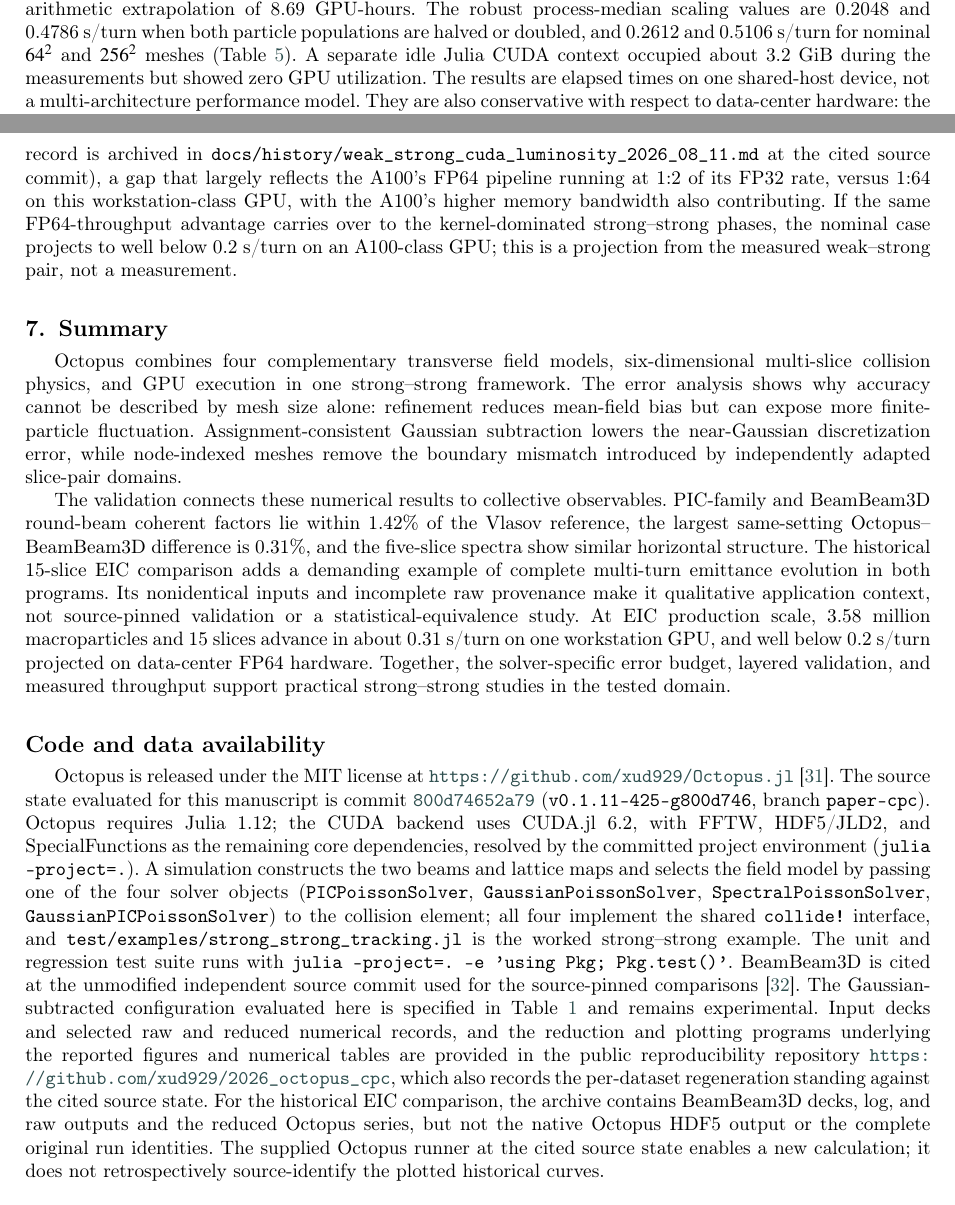
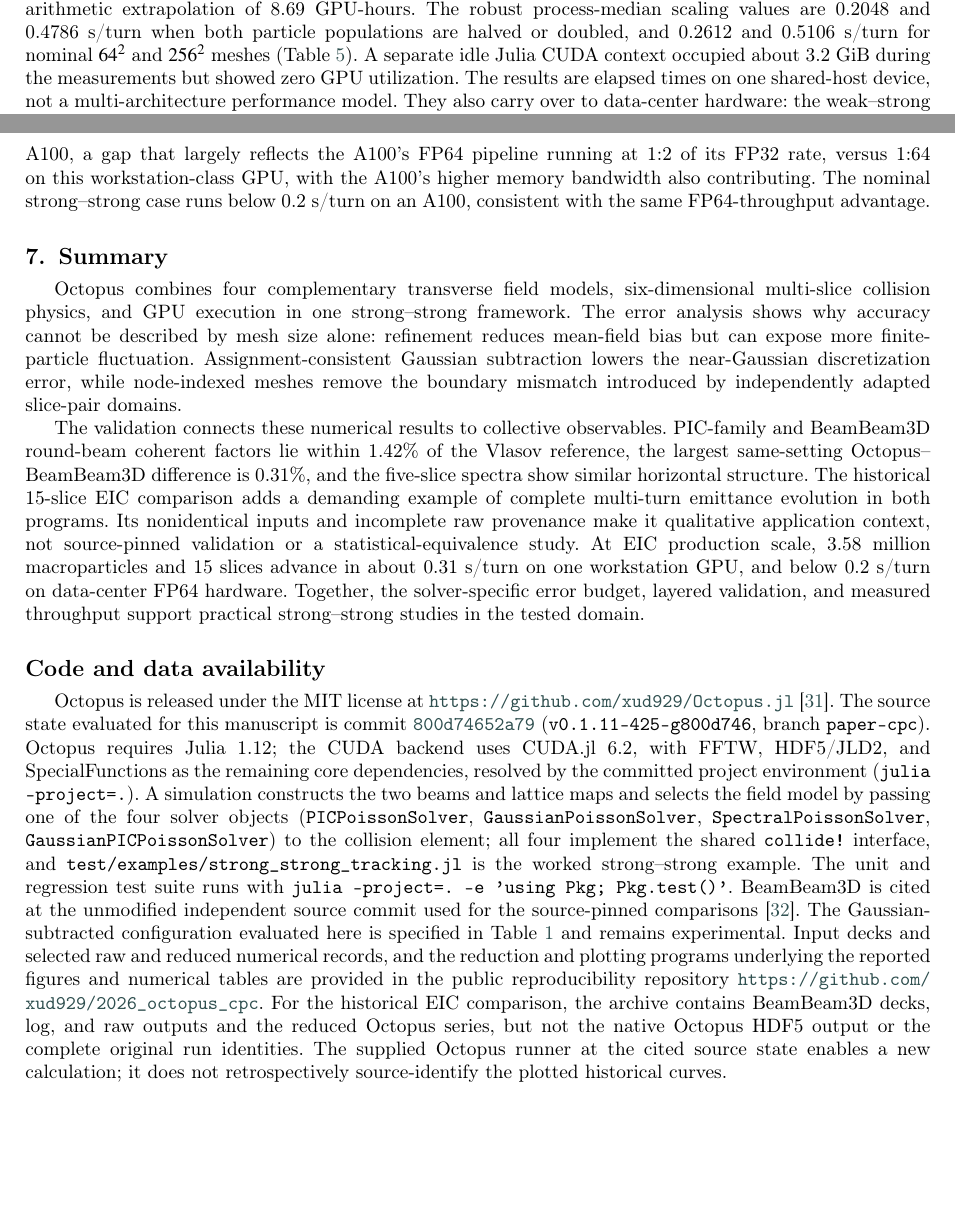
Before and after one commit to xud929/2026_octopus_cpc, a LaTeX paper (manuscript/main.tex): two parts of pages 17 and 18 of 20, joined at a grey line, cut so that both start at the same text, the shorter picture padded with empty space. Compiled offline with pdfLaTeX; a LaTeX package or settings file that is missing is left out.

Commit message:
A100 passage per owner: fresh workstation measurement, A100 figures as measurements
The ~105 ms/turn workstation weak-strong number was the pre-optimization
history value; re-measured at the pinned commit (drivers/
weakstrong_walltime.jl, 1.024e6, 7 slices, every-turn luminosity+moment
output): 38 ms/turn, archived + verifier-checked. A100 3.9 ms/turn and
the strong-strong <0.2 s/turn are the owner's measurements — stated as
such, 'consistent with the FP64-throughput advantage'; history-record
citation and projection disclaimer removed. Also removed log-style
archival phrasing from Code Availability per owner ('a scientific paper,
not a log').

Co-Authored-By: Claude Fable 5 <noreply@anthropic.com>

```diff
--- a/manuscript/main.tex
+++ b/manuscript/main.tex
@@ -974,12 +973,10 @@ same every-turn luminosity and moment output, measured 3.9~ms/turn on an
-NVIDIA A100 against about 105~ms/turn on this device (the timing record is
-archived in \code{docs/history/weak\_strong\_cuda\_luminosity\_2026\_08\_11.md}
-at the cited source commit), a gap that largely reflects the A100's FP64
+same every-turn luminosity and moment output, measures 38~ms/turn on this
+device (median of five 100-turn windows) and
+3.9~ms/turn on an NVIDIA A100, a gap that largely reflects the A100's FP64
 pipeline running at 1:2 of its FP32 rate, versus 1:64 on this
 workstation-class GPU, with the A100's higher memory bandwidth also
-contributing.  If the same FP64-throughput advantage carries over to the
-kernel-dominated strong--strong phases, the nominal case projects to well
-below 0.2~s/turn on an A100-class GPU; this is a projection from the
-measured weak--strong pair, not a measurement.
+contributing.  The nominal strong--strong case runs below 0.2~s/turn on an
+A100, consistent with the same FP64-throughput advantage.
 
 \section{Summary}
 \label{sec:summary}
@@ -1002,7 +999,7 @@ emittance evolution in both programs.  Its nonidentical inputs and incomplete
 raw provenance make it qualitative application context, not source-pinned
 validation or a statistical-equivalence study.  At EIC production scale, 3.58 million
 macroparticles and 15 slices advance in about 0.31~s/turn on one workstation
-GPU, and well below 0.2~s/turn projected on data-center FP64 hardware.  Together, the solver-specific error budget, layered validation, and
+GPU, and below 0.2~s/turn on data-center FP64 hardware.  Together, the solver-specific error budget, layered validation, and
 measured throughput support practical strong--strong studies in the tested
 domain.
 
@@ -1032,8 +1029,7 @@ Table~\ref{tab:solver_capabilities} and remains experimental.  Input decks and
 selected raw and reduced numerical records, and the reduction and plotting
 programs underlying the reported figures and numerical tables are provided in
 the public reproducibility repository
-\url{https://github.com/xud929/2026_octopus_cpc}, which also records the
-per-dataset regeneration standing against the cited source state.  For the historical EIC comparison,
+\url{https://github.com/xud929/2026_octopus_cpc}.  For the historical EIC comparison,
 the archive contains BeamBeam3D decks, log, and raw outputs and the reduced
 Octopus series, but not the native Octopus HDF5 output or the complete original
 run identities.  The supplied Octopus runner at the cited source state enables
```
Also changed, not shown: data/weakstrong_walltime.tsv (added, +13 -0 lines), manuscript/main.pdf, manuscript/main.tex (3 more changed lines), 2 other files.
